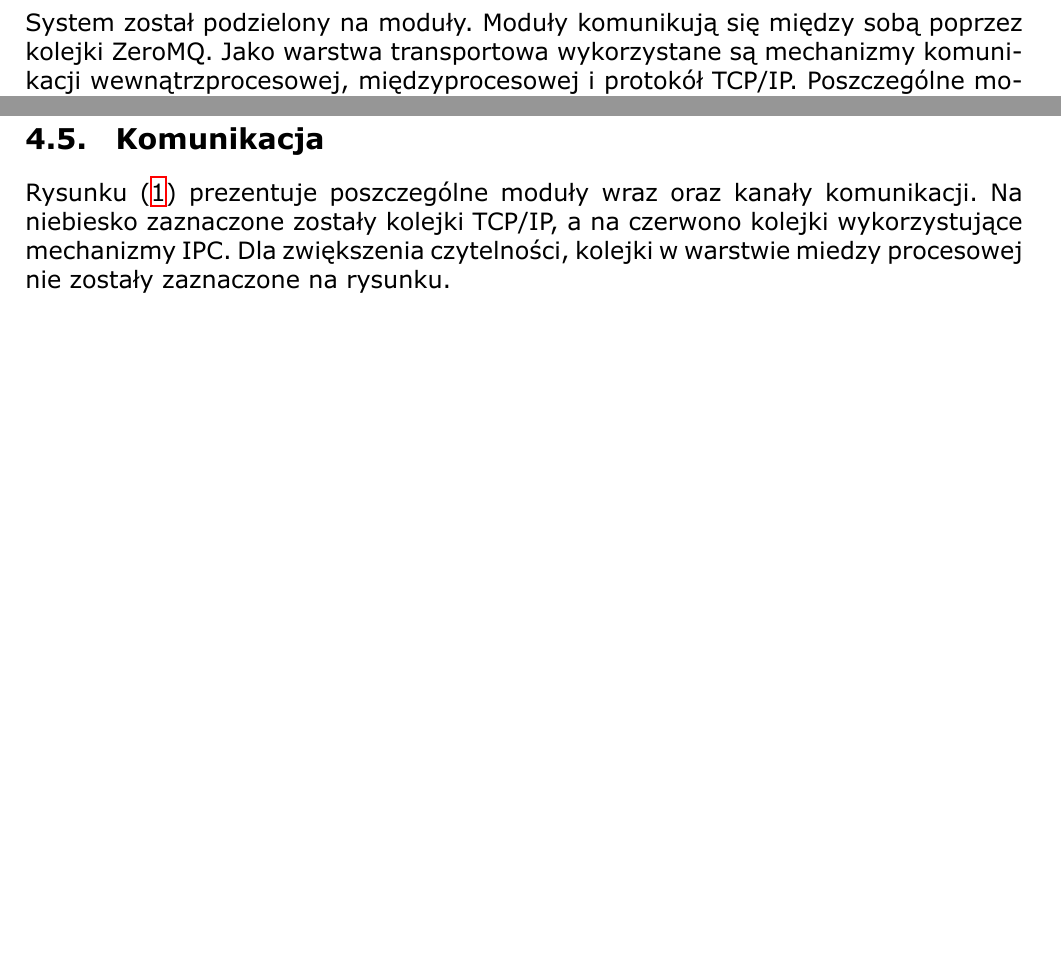
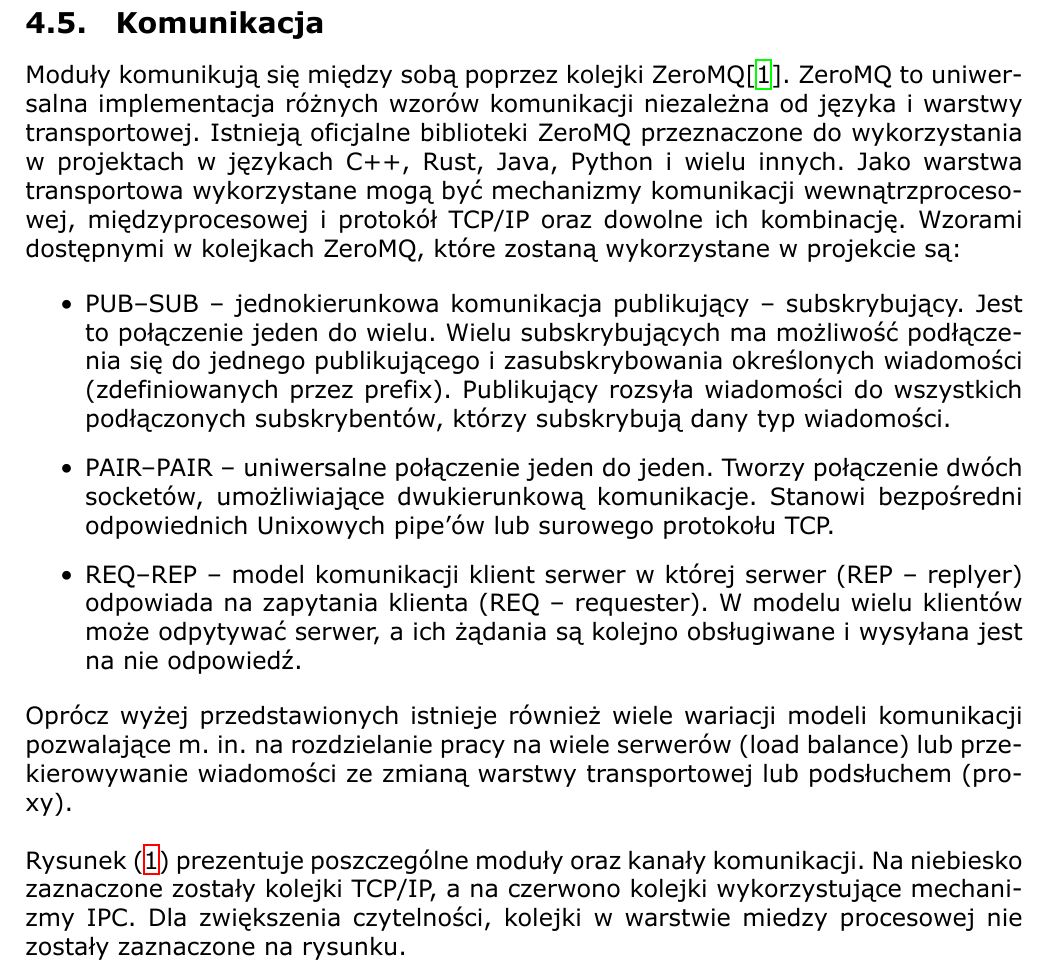
Before and after one commit to MiNI-UAV/Thesis, a LaTeX document (main.tex): two parts of pages 10 and 11 of 22 before the commit and part of page 11 of 22 after it, the two joined at a grey line, cut so that both start at the same text, the shorter picture padded with empty space. Compiled offline with XeLaTeX.

Commit message:
update: communication

```diff
--- a/main.tex
+++ b/main.tex
@@ -96,7 +96,7 @@ backend=biber
   }
 }
 
-\let\cite=\supercite
+%\let\cite=\supercite
 
 \renewcommand*{\figurename}{Rys.}
 
@@ -343,7 +343,7 @@ W tabeli (\ref{non_func}) przedstawiono wymagania niefunkcjonalne, które musi s
 
 \subsection{Architektura}
 
-System został podzielony na moduły. Moduły komunikują się między sobą poprzez kolejki ZeroMQ. Jako warstwa transportowa wykorzystane są mechanizmy komunikacji wewnątrzprocesowej, międzyprocesowej i protokół TCP/IP. Poszczególne moduły odpowiadają obiektom z domeny projektu i realizują następujące zadania:\\
+System został podzielony na moduły. Poszczególne moduły odpowiadają obiektom z domeny projektu i realizują następujące zadania:\\
 
 \textbf{UAV\_physic\_engine} -- moduł odpowiedzialny symulację dynamiki statku powietrznego, uwzględniając wszystkie jego własciwości mechaniczne i wpływ otoczenia. Oblicza stan pojedynczego BSP w czasie rzeczywistym. \\
 
@@ -363,9 +363,19 @@ System został podzielony na moduły. Moduły komunikują się między sobą pop
 
 \subsection{Komunikacja}
 
-%TODO troszeczke rozwnąć
+Moduły komunikują się między sobą poprzez kolejki ZeroMQ\cite{zmqguide}. ZeroMQ to uniwersalna implementacja różnych wzorów komunikacji niezależna od języka i warstwy transportowej. Istnieją oficjalne biblioteki ZeroMQ przeznaczone do wykorzystania w projektach w językach  C++, Rust, Java, Python i wielu innych. Jako warstwa transportowa wykorzystane mogą być mechanizmy komunikacji wewnątrzprocesowej, międzyprocesowej i protokół TCP/IP oraz dowolne ich kombinację. Wzorami dostępnymi w kolejkach ZeroMQ, które zostaną wykorzystane w projekcie są:
 
-Rysunku (\ref{comm}) prezentuje poszczególne moduły wraz oraz kanały komunikacji. Na niebiesko zaznaczone zostały kolejki TCP/IP, a na czerwono kolejki wykorzystujące mechanizmy IPC. Dla zwiększenia czytelności, kolejki w warstwie miedzy procesowej nie zostały zaznaczone na rysunku.
+\begin{itemize}
+\item PUB--SUB -- jednokierunkowa komunikacja publikujący --  subskrybujący. Jest to połączenie jeden do wielu.  Wielu subskrybujących ma możliwość podłączenia się do jednego publikującego i zasubskrybowania określonych wiadomości (zdefiniowanych przez prefix). Publikujący rozsyła wiadomości do wszystkich podłączonych subskrybentów, którzy subskrybują dany typ wiadomości.
+
+\item PAIR--PAIR -- uniwersalne połączenie jeden do jeden. Tworzy połączenie dwóch socketów, umożliwiające dwukierunkową komunikacje. Stanowi bezpośredni odpowiednich Unixowych pipe'ów lub surowego protokołu TCP.
+
+\item REQ--REP -- model komunikacji klient serwer w której serwer (REP -- replyer) odpowiada na zapytania klienta (REQ -- requester). W modelu wielu klientów może odpytywać serwer, a ich żądania są kolejno obsługiwane i wysyłana jest na nie odpowiedź.
+\end{itemize}
+
+Oprócz wyżej przedstawionych istnieje również wiele wariacji modeli komunikacji pozwalające m. in. na rozdzielanie pracy na wiele serwerów (load balance) lub przekierowywanie wiadomości ze zmianą warstwy transportowej lub podsłuchem (proxy).\\
+
+Rysunek (\ref{comm}) prezentuje poszczególne moduły oraz kanały komunikacji. Na niebiesko zaznaczone zostały kolejki TCP/IP, a na czerwono kolejki wykorzystujące mechanizmy IPC. Dla zwiększenia czytelności, kolejki w warstwie miedzy procesowej nie zostały zaznaczone na rysunku.
 
 \newpage
  \begin{figure}[!h]
```
Also changed, not shown: main.tex (2 more changed lines).
